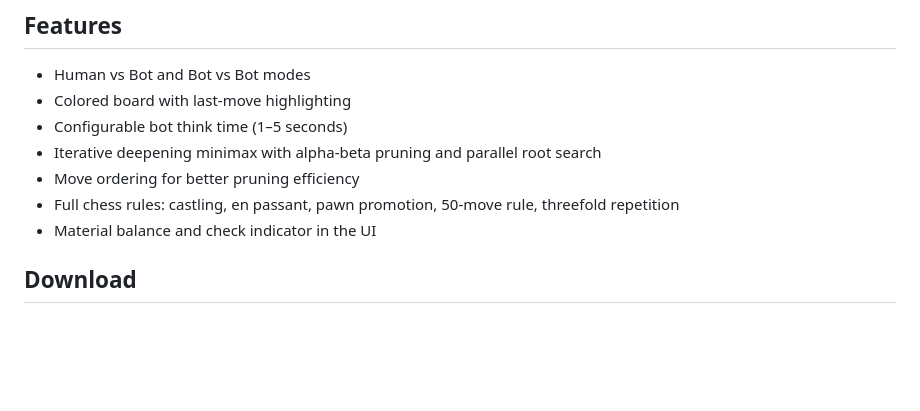
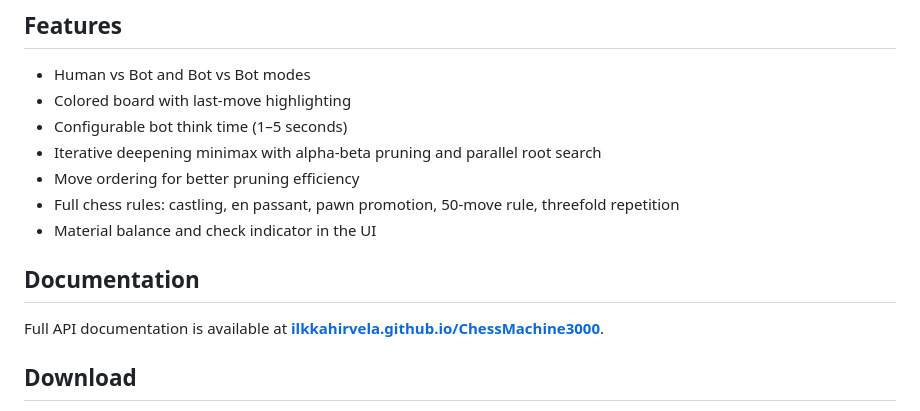
Before and after one commit to ilkkahirvela/ChessMachine3000, a Markdown page: README.md, the part around the change. Drawn GitHub-style; blank space fills up the shorter version.

Commit message:
Add GitHub Pages documentation link to README

```diff
--- a/README.md
+++ b/README.md
@@ -11,6 +11,10 @@ A terminal-based chess engine written in C++. Play against the bot or watch two
 - Move ordering for better pruning efficiency
 - Full chess rules: castling, en passant, pawn promotion, 50-move rule, threefold repetition
 - Material balance and check indicator in the UI
+
+## Documentation
+
+Full API documentation is available at **[ilkkahirvela.github.io/ChessMachine3000](https://ilkkahirvela.github.io/ChessMachine3000/)**.
 
 ## Download
 
```
